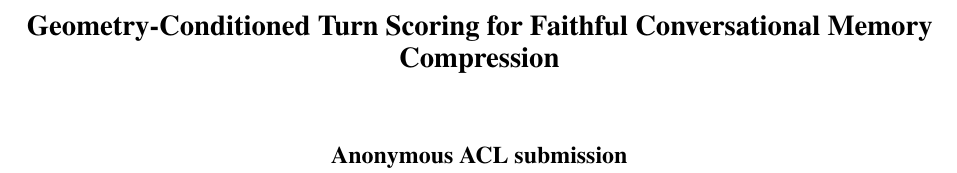
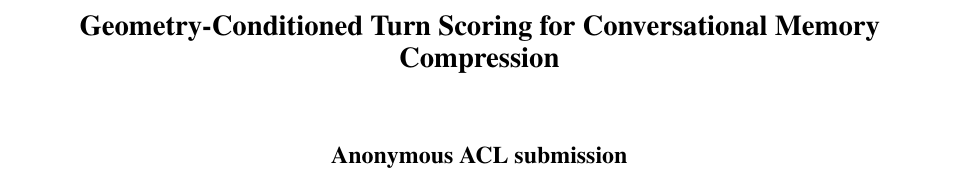
Before and after one commit to SteveMama/rt-geometry-memory, a LaTeX paper (ACL_manuscript/acl_findings_submission.tex): part of page 1 of 9, cut so that both start at the same text. Compiled offline with pdfLaTeX.

Commit message:
Remove 'Faithful' from paper title for GroundLM submission
Co-Authored-By: Claude Sonnet 4.6 <noreply@anthropic.com>

```diff
--- a/ACL_manuscript/acl_findings_submission.tex
+++ b/ACL_manuscript/acl_findings_submission.tex
@@ -25,7 +25,7 @@
 \newcommand{\NLL}{\Delta_{\mathrm{NLL}}}
 \newcommand{\pname}[1]{\texttt{\small #1}}
 
-\title{Geometry-Conditioned Turn Scoring for Faithful Conversational Memory Compression}
+\title{Geometry-Conditioned Turn Scoring for Conversational Memory Compression}
 \author{Anonymous ARR Submission}
 
 \begin{document}
```
Also changed, not shown: draft/acl_findings_submission.pdf.
